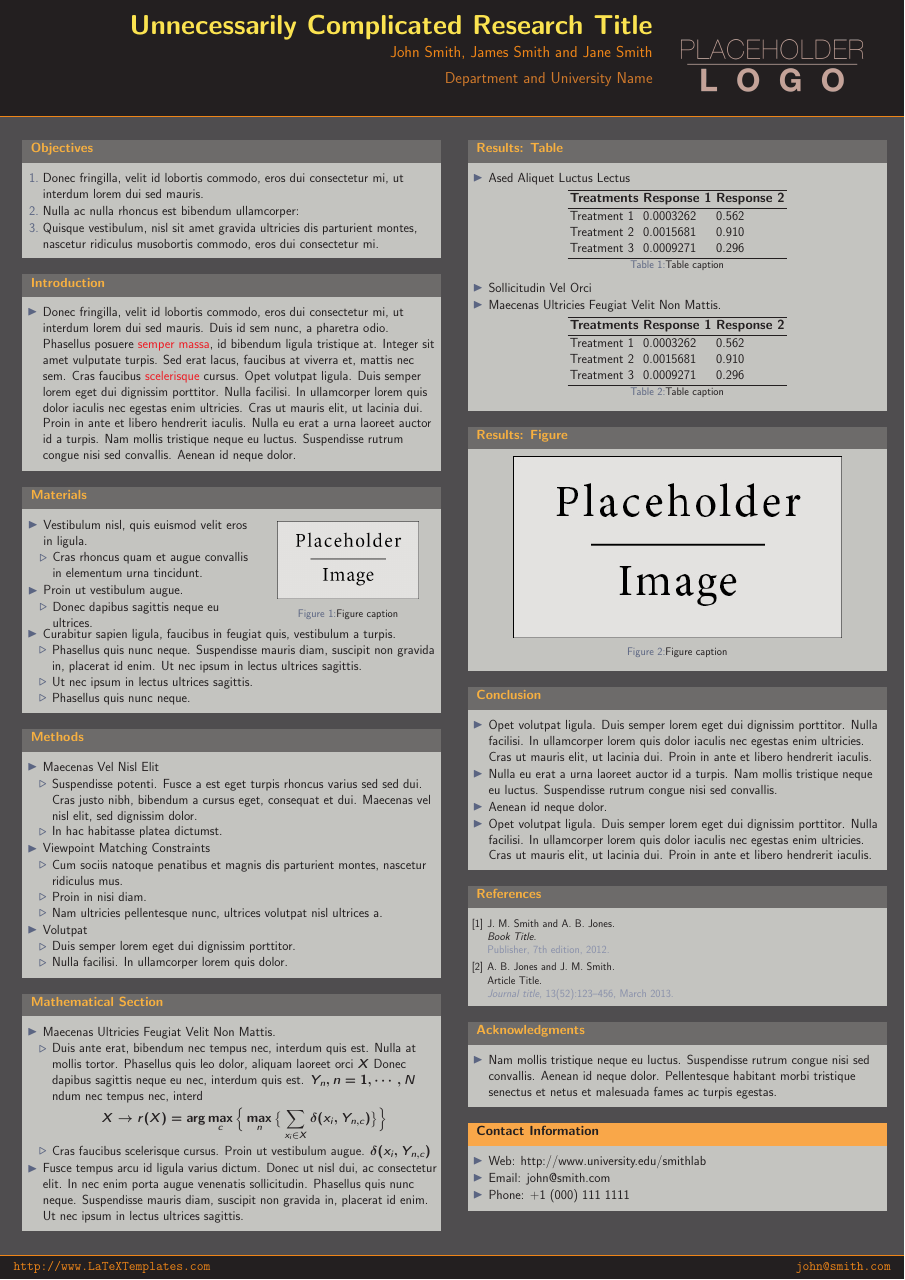
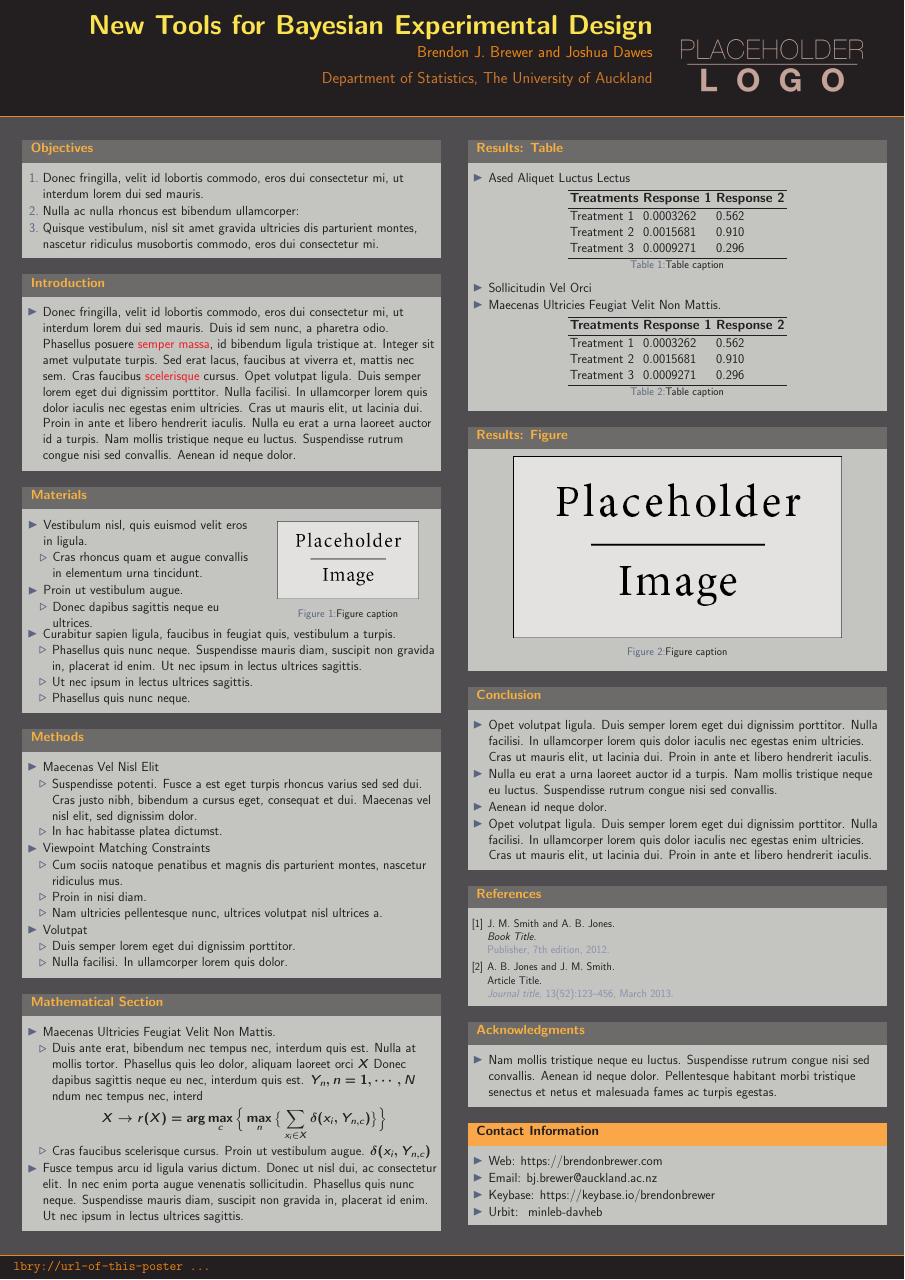
Before and after one commit to eggplantbren/Posters, a LaTeX poster (SCMA2021/poster.tex): the whole page. Compiled offline with pdfLaTeX.

Commit message:
Some contact info

```diff
--- a/SCMA2021/poster.tex
+++ b/SCMA2021/poster.tex
@@ -44,19 +44,19 @@
 %	TITLE SECTION
 %----------------------------------------------------------------------------------------
 
-\title{\huge Unnecessarily Complicated Research Title} % Poster title
+\title{\huge New Tools for Bayesian Experimental Design} % Poster title
 
-\author{John Smith, James Smith and Jane Smith} % Author(s)
+\author{Brendon J. Brewer and Joshua Dawes} % Author(s)
 
-\institute{Department and University Name} % Institution(s)
+\institute{Department of Statistics, The University of Auckland} % Institution(s)
 
 %----------------------------------------------------------------------------------------
 %	FOOTER TEXT
 %----------------------------------------------------------------------------------------
 
-\newcommand{\leftfoot}{http://www.LaTeXTemplates.com} % Left footer text
+\newcommand{\leftfoot}{lbry://url-of-this-poster ...} % Left footer text
 
-\newcommand{\rightfoot}{john@smith.com} % Right footer text
+\newcommand{\rightfoot}{} % Right footer text
 
 %----------------------------------------------------------------------------------------
 
@@ -297,9 +297,10 @@ Treatment 3 & 0.0009271 & 0.296 \\
 \begin{block}{Contact Information}
 
 \begin{itemize}
-\item Web: \href{http://www.university.edu/smithlab}{http://www.university.edu/smithlab}
-\item Email: \href{mailto:john@smith.com}{john@smith.com}
-\item Phone: +1 (000) 111 1111
+\item Web: \href{https://brendonbrewer.com}{https://brendonbrewer.com}
+\item Email: \href{mailto:bj.brewer@auckland.ac.nz}{bj.brewer@auckland.ac.nz}
+\item Keybase: \href{https://keybase.io/brendonbrewer}{https://keybase.io/brendonbrewer}
+\item Urbit: ~minleb-davheb
 \end{itemize}
 
 \end{block}
```
